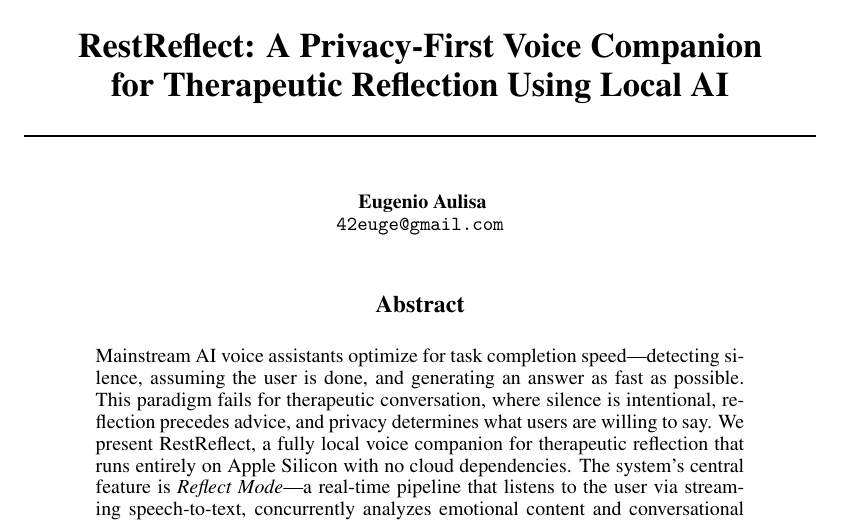
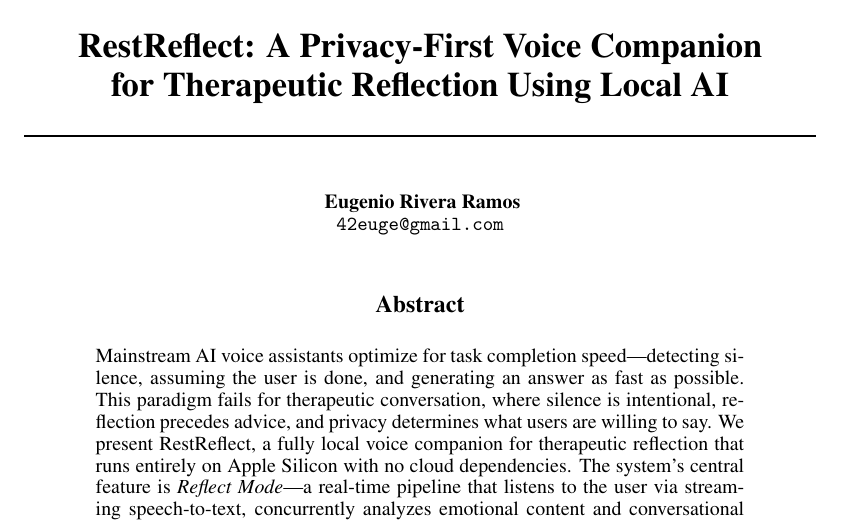
Before and after one commit to 42euge/RestReflect, a LaTeX paper (paper/main.tex): part of page 1 of 8, cut so that both start at the same text. Compiled offline with pdfLaTeX.

Commit message:
Update author name to Eugenio Rivera Ramos

```diff
--- a/paper/main.tex
+++ b/paper/main.tex
@@ -16,7 +16,7 @@
 \title{RestReflect: A Privacy-First Voice Companion\\for Therapeutic Reflection Using Local AI}
 
 \author{
-  Eugenio Aulisa \\
+  Eugenio Rivera Ramos \\
   \texttt{42euge@gmail.com}
 }
 
```
Also changed, not shown: paper/main.pdf.
